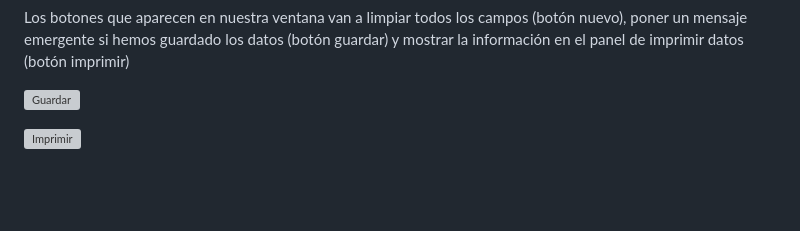
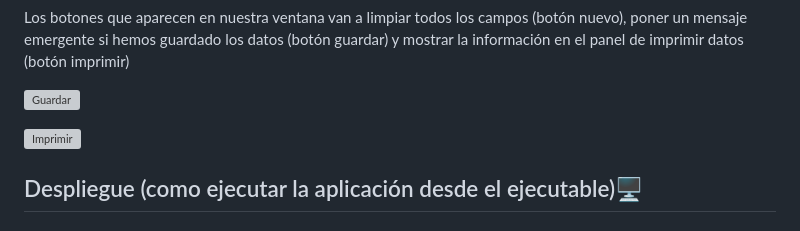
Before and after one commit to Irishongki/GitHub_MarkDown_Practica01, a Markdown page: README.md, the part around the change. Rendered like a GitHub page; blank space fills up the shorter version; grey boxes are pictures that could not be loaded.

```diff
--- a/README.md
+++ b/README.md
@@ -63,3 +63,5 @@ Los botones que aparecen en nuestra ventana van a limpiar todos los campos (bot
 ![Guardar](https://github.com/Irishongki/GitHub_MarkDown_Practica01/assets/48756218/58bf12e3-43cf-429b-b7ee-d560a02c53a7)
 
 ![Imprimir](https://github.com/Irishongki/GitHub_MarkDown_Practica01/assets/48756218/345c29c0-ae5f-4593-967d-1b9fa27d2548)
+
+## Despliegue (como ejecutar la aplicación desde el ejecutable)🖥️
```
